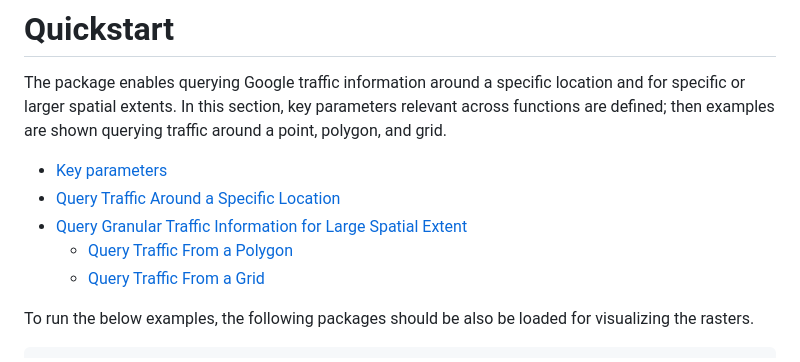
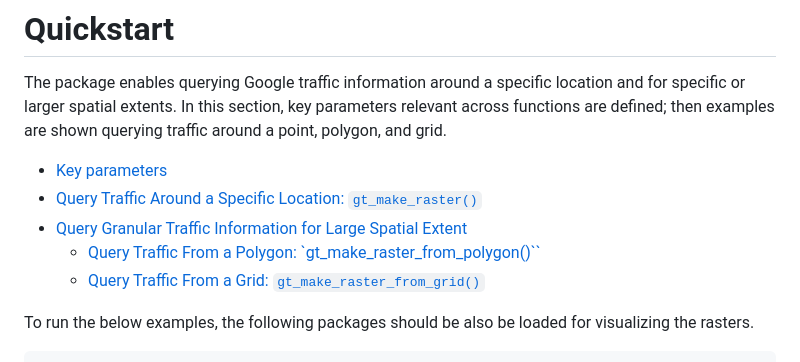
Before and after one commit to dime-worldbank/googletraffic, a Markdown page: README.md, the part around the change printed below. Rendered like a GitHub page.

````diff
--- a/README.md
+++ b/README.md
@@ -46,10 +46,10 @@ google_key <- "GOOGLE-KEY-HERE"
 The package enables querying Google traffic information around a specific location and for specific or larger spatial extents. In this section, key parameters relevant across functions are defined; then examples are shown querying traffic around a point, polygon, and grid.
 
 * [Key parameters](#key-parameters)
-* [Query Traffic Around a Specific Location](#raster-from-location)
+* [Query Traffic Around a Specific Location: `gt_make_raster()`](#raster-from-location)
 * [Query Granular Traffic Information for Large Spatial Extent](#large-extent)
-  - [Query Traffic From a Polygon](#raster-from-polygon)
-  - [Query Traffic From a Grid](#raster-from-grid)
+  - [Query Traffic From a Polygon: `gt_make_raster_from_polygon()``](#raster-from-polygon)
+  - [Query Traffic From a Grid: `gt_make_raster_from_grid()`](#raster-from-grid)
 
 To run the below examples, the following packages should be also be loaded for visualizing the rasters.
 ```r
````
Also changed, not shown: other parts of README.md (+54 -45 lines), images/hex.png (added), images/nyc_large.jpg, images/nyc_large_from_grid.jpg, images/nyc_small.jpg, images/top_example.jpg, images/usa.jpg, 2 other files.
